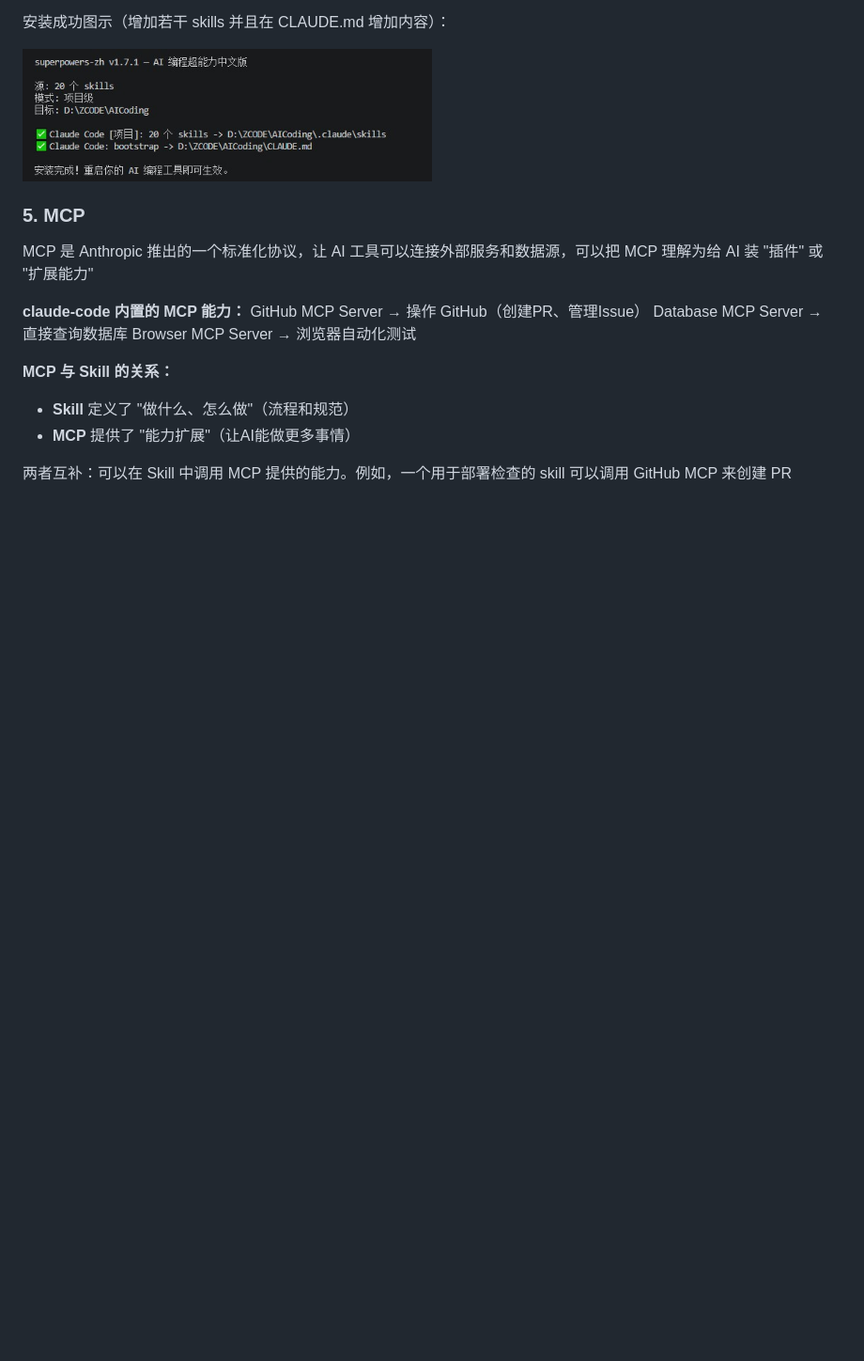
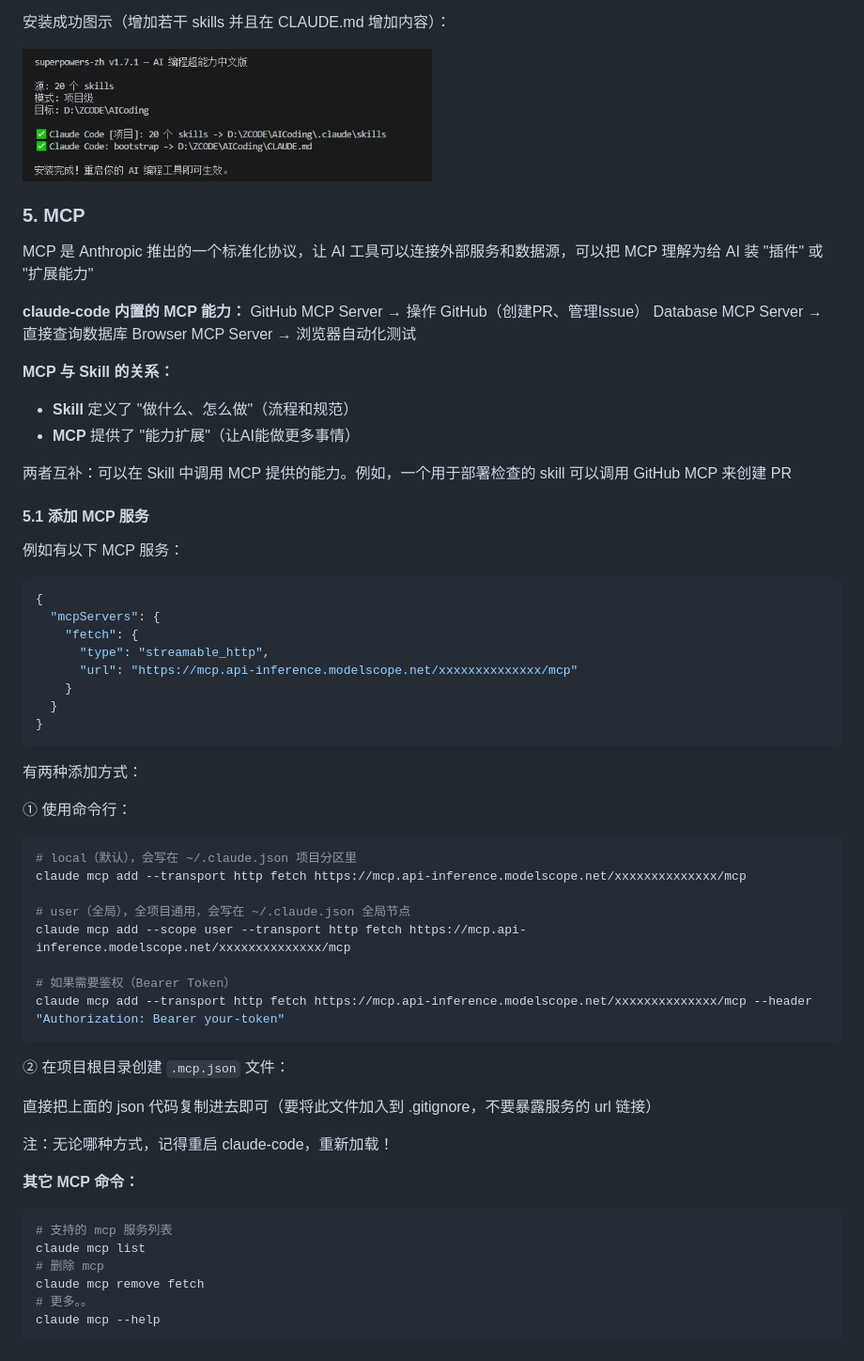
Before and after one commit to lxk1080/AICoding, a Markdown page: readme-claude.md, the part around the change. Shown at 94% size. GitHub-like rendering; blank space fills up the shorter version.

Commit message:
docs: add MCP server setup guide
新增 5.1 节：claude mcp add 命令行与 .mcp.json 两种添加方式，以及常用 MCP 命令

````diff
--- a/readme-claude.md
+++ b/readme-claude.md
@@ -189,3 +189,50 @@ Browser MCP Server → 浏览器自动化测试
 - **MCP** 提供了 "能力扩展"（让AI能做更多事情）
 
 两者互补：可以在 Skill 中调用 MCP 提供的能力。例如，一个用于部署检查的 skill 可以调用 GitHub MCP 来创建 PR
+
+#### 5.1 添加 MCP 服务
+
+例如有以下 MCP 服务：
+
+```json
+{
+  "mcpServers": {
+    "fetch": {
+      "type": "streamable_http",
+      "url": "https://mcp.api-inference.modelscope.net/xxxxxxxxxxxxxx/mcp"
+    }
+  }
+}
+```
+
+有两种添加方式：
+
+① 使用命令行：
+
+```sh
+# local（默认），会写在 ~/.claude.json 项目分区里
+claude mcp add --transport http fetch https://mcp.api-inference.modelscope.net/xxxxxxxxxxxxxx/mcp
+
+# user（全局），全项目通用，会写在 ~/.claude.json 全局节点
+claude mcp add --scope user --transport http fetch https://mcp.api-inference.modelscope.net/xxxxxxxxxxxxxx/mcp
+
+# 如果需要鉴权（Bearer Token）
+claude mcp add --transport http fetch https://mcp.api-inference.modelscope.net/xxxxxxxxxxxxxx/mcp --header "Authorization: Bearer your-token"
+```
+
+② 在项目根目录创建 `.mcp.json` 文件：
+
+直接把上面的 json 代码复制进去即可（要将此文件加入到 .gitignore，不要暴露服务的 url 链接）
+
+注：无论哪种方式，记得重启 claude-code，重新加载！
+
+**其它 MCP 命令：**
+
+```sh
+# 支持的 mcp 服务列表
+claude mcp list
+# 删除 mcp
+claude mcp remove fetch
+# 更多。。
+claude mcp --help
+```
````
